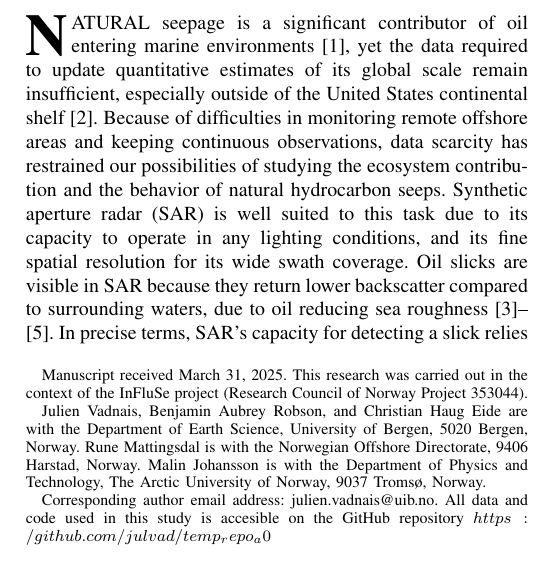
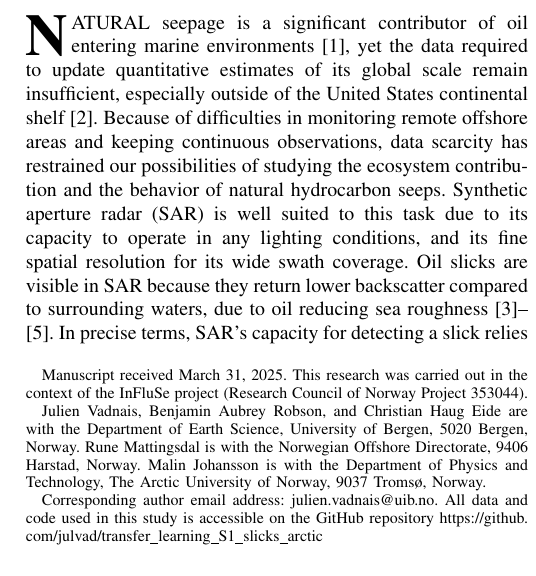
Before and after one commit to julvad/transfer_learning_S1_slicks_arctic, a LaTeX paper (latex/manuscript.tex): part of one column of page 1 of 5, cut so that both start at the same text. Compiled offline with pdfLaTeX; a missing font is replaced by an installed copy or a similar font; a LaTeX package or settings file that is missing is left out.

Commit message:
manuscript

```diff
--- a/latex/manuscript.tex
+++ b/latex/manuscript.tex
@@ -11,6 +11,7 @@
 \usepackage{graphicx}
 \usepackage{cite}
 \usepackage{booktabs}
+\usepackage[hidelinks]{hyperref}
 
 \begin{document}
 
@@ -29,7 +30,7 @@ Malin Johansson is with the Department of Physics and Technology, The Arctic Uni
 % \thanks{Julien Vadnais, Benjamin Aubrey Robson, and Christian Haug Eide are with the Department of Earth Science, University of Bergen, 5020 Bergen, Norway.}
 % \thanks{Rune Mattingsdal is with the Norwegian Offshore Directorate, 9406 Harstad, Norway.}
 % \thanks{Malin Johansson is with the Department of Physics and Technology, The Arctic University of Norway, 9037 Tromsø, Norway.}
-\thanks{Corresponding author email address: julien.vadnais@uib.no. All data and code used in this study is accesible on the GitHub repository $https:/github.com/julvad/temp_repo_a0$}
+\thanks{Corresponding author email address: julien.vadnais@uib.no. All data and code used in this study is accessible on the GitHub repository \url{https://github.com/julvad/transfer_learning_S1_slicks_arctic}}
 
 \thanks{}% <-this % stops a space
 }
```
Also changed, not shown: 6 other files.
